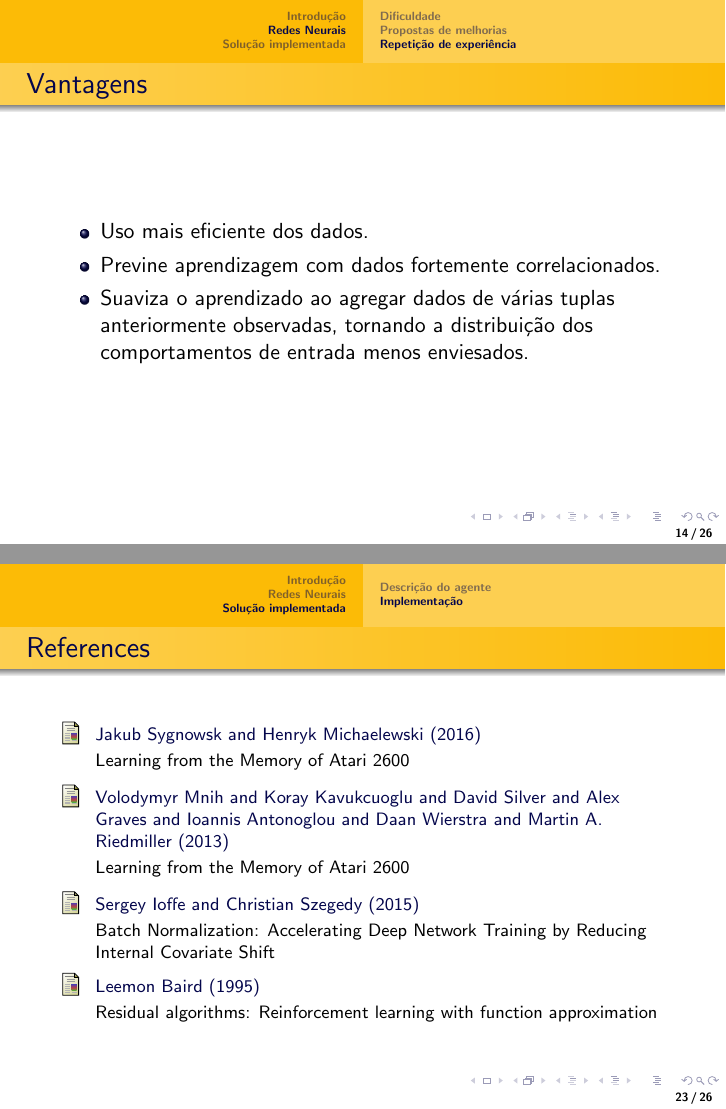
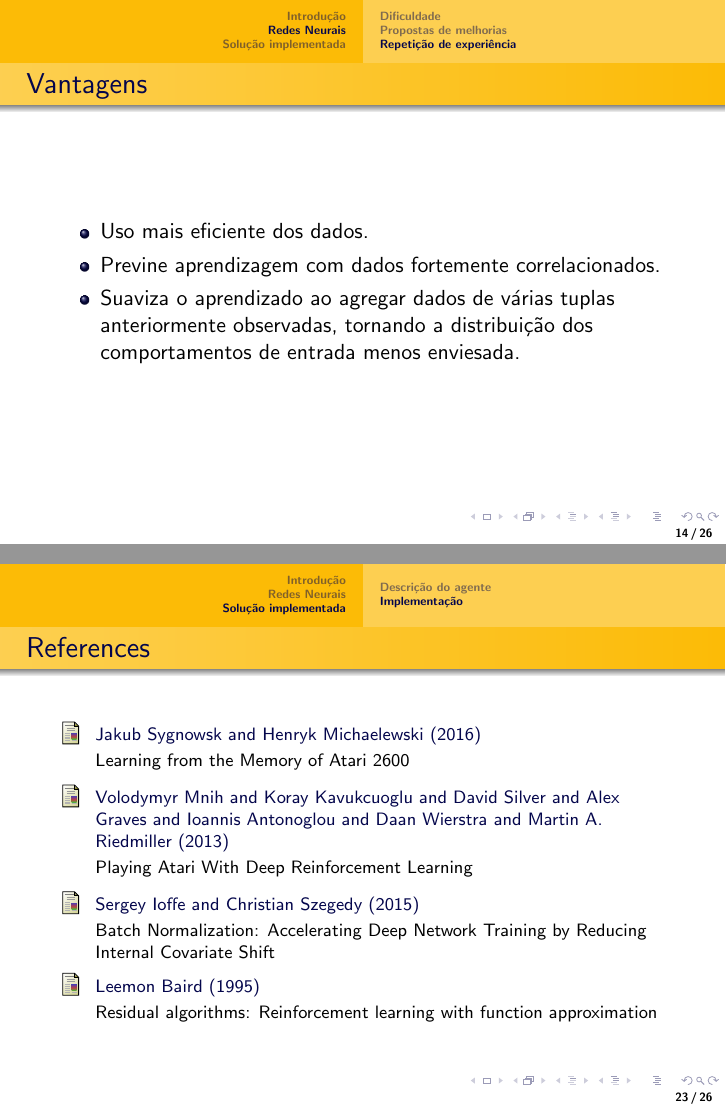
Before and after one commit to ricardoy/atari_rl, LaTeX slides (seminario/seminario.tex): pages 14 and 23 of 26, joined at a grey line. Compiled offline with pdfLaTeX; the source files are stored in an older character set and shown here as Unicode.

Commit message:
Corrigindo bibliografia.

```diff
--- a/seminario/seminario.tex
+++ b/seminario/seminario.tex
@@ -181,7 +181,7 @@
   \item Previne aprendizagem com dados fortemente correlacionados.
   \item Suaviza o aprendizado ao agregar dados de várias tuplas
     anteriormente observadas, tornando a distribuição dos
-    comportamentos de entrada menos enviesados.
+    comportamentos de entrada menos enviesada.
   \end{itemize}
 }
 
@@ -312,7 +312,7 @@
       Ioannis Antonoglou and
       Daan Wierstra and
       Martin A. Riedmiller (2013)
-      \newblock Learning from the Memory of Atari 2600
+      \newblock Playing Atari With Deep Reinforcement Learning
 
     \bibitem[Ioff et al., 2015]{batch_norm} Sergey Ioffe and Christian Szegedy (2015)
       \newblock Batch Normalization: Accelerating Deep Network Training by Reducing
```
Also changed, not shown: seminario/seminario.pdf, 4 other files.
